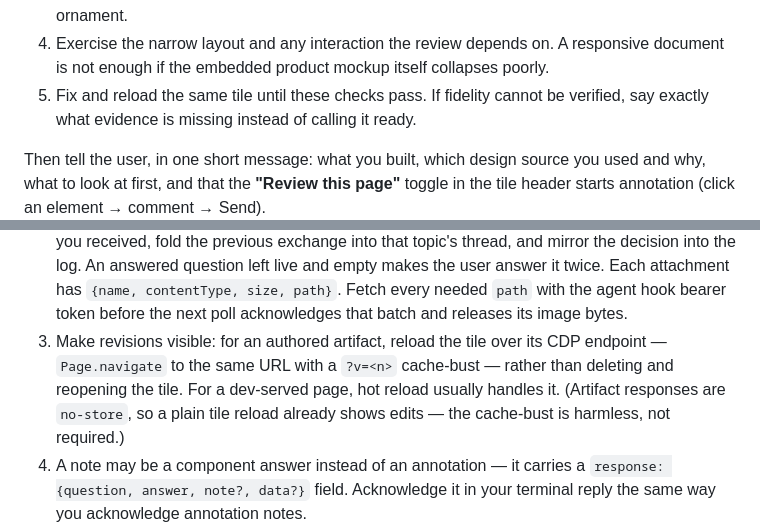
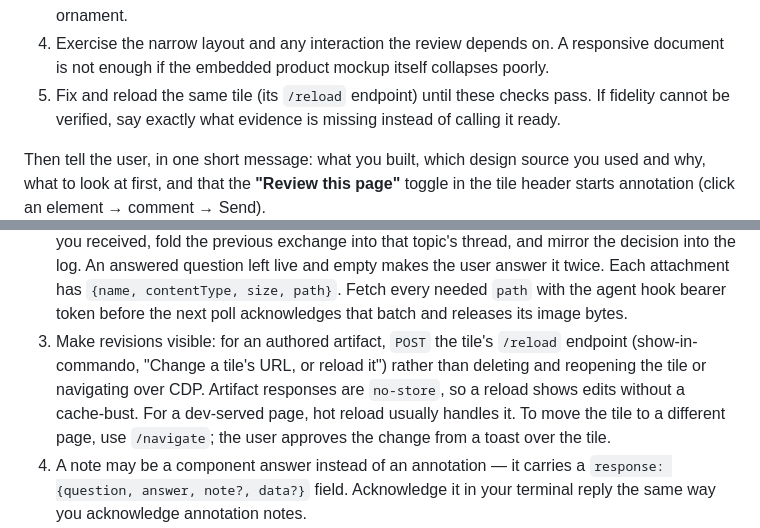
Before and after one commit to laeijebor/commando, a Markdown page: skills/redline/SKILL.md, 2 parts joined by grey strips. Drawn GitHub-style.

```diff
--- a/skills/redline/SKILL.md
+++ b/skills/redline/SKILL.md
@@ -324,7 +324,7 @@ endpoint and inspect the page at the viewport the user is actually seeing:
 4. Exercise the narrow layout and any interaction the review depends on. A
    responsive document is not enough if the embedded product mockup itself
    collapses poorly.
-5. Fix and reload the same tile until these checks pass. If fidelity cannot be
+5. Fix and reload the same tile (its `/reload` endpoint) until these checks pass. If fidelity cannot be
    verified, say exactly what evidence is missing instead of calling it ready.
 
 Then tell the user, in one short message: what you built, which design source
@@ -362,12 +362,13 @@ Send).
    Each attachment has `{name, contentType, size, path}`. Fetch every needed
    `path` with the agent hook bearer token before the next poll acknowledges
    that batch and releases its image bytes.
-3. Make revisions visible: for an authored artifact, reload the tile over its
-   CDP endpoint — `Page.navigate` to the same URL with a `?v=<n>` cache-bust
-   — rather than deleting and reopening the tile. For a dev-served page,
-   hot reload usually handles it. (Artifact responses are `no-store`, so a
-   plain tile reload already shows edits — the cache-bust is harmless, not
-   required.)
+3. Make revisions visible: for an authored artifact, `POST` the tile's
+   `/reload` endpoint (show-in-commando, "Change a tile's URL, or reload it")
+   rather than deleting and reopening the tile or navigating over CDP.
+   Artifact responses are `no-store`, so a reload shows edits without a
+   cache-bust. For a dev-served page, hot reload usually handles it. To move
+   the tile to a different page, use `/navigate`; the user approves the
+   change from a toast over the tile.
 4. A note may be a component answer instead of an annotation — it carries a
    `response: {question, answer, note?, data?}` field. Acknowledge it in your
    terminal reply the same way you acknowledge annotation notes.
```
Also changed, not shown: skills/show-in-commando/SKILL.md (+52 -4 lines).
